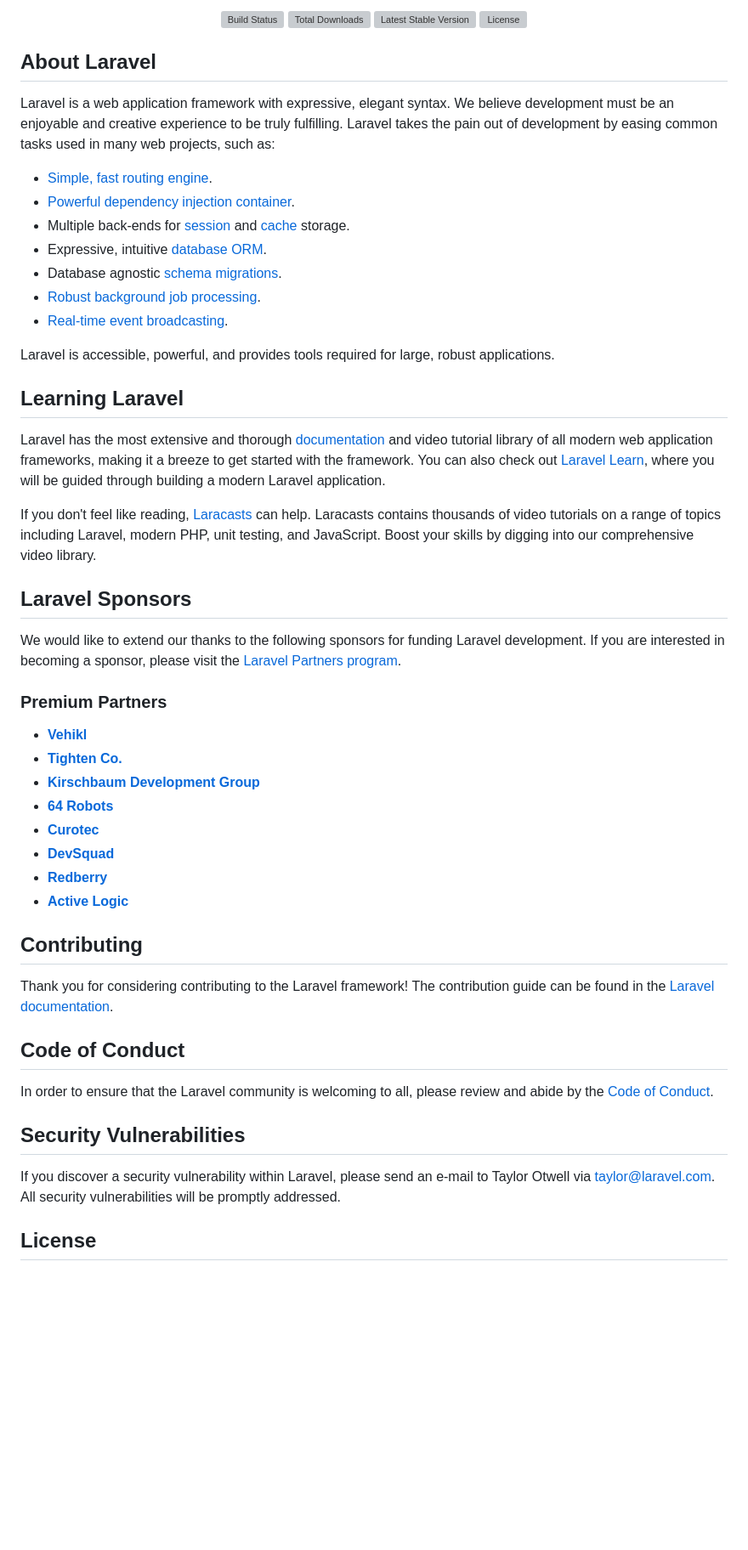
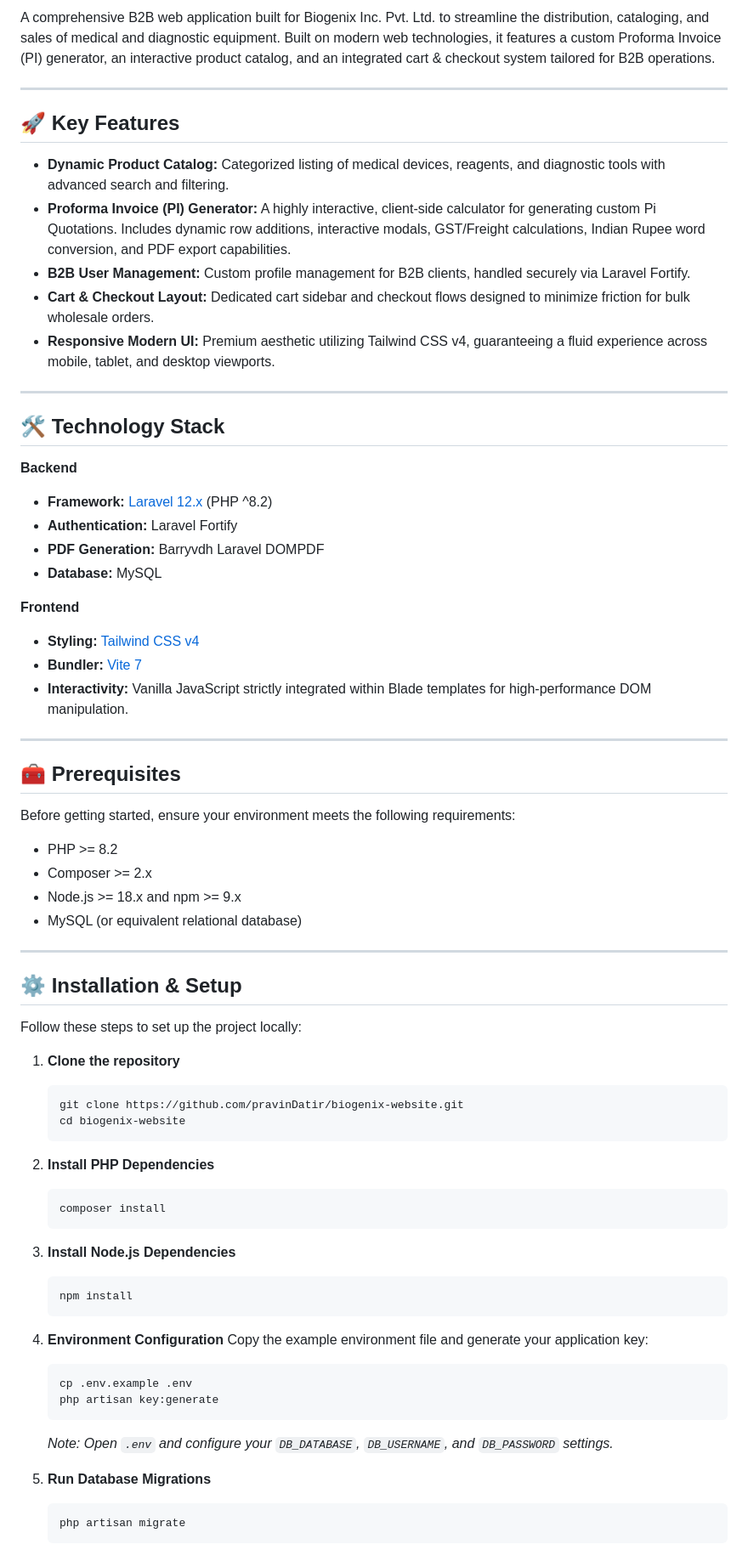
Before and after one commit to pravinDatir/biogenix-website, a Markdown page: README.md, the part around one of its changes. Shown at 85% size. Drawn GitHub-style; blank space fills up the shorter version; grey boxes are pictures that could not be loaded.

Commit message:
docs: generate comprehensive project README

````diff
--- a/README.md
+++ b/README.md
@@ -2,57 +2,73 @@
 
-<p align="center">
-<a href="https://github.com/laravel/framework/actions"><img src="https://github.com/laravel/framework/workflows/tests/badge.svg" alt="Build Status"></a>
-<a href="https://packagist.org/packages/laravel/framework"><img src="https://img.shields.io/packagist/dt/laravel/framework" alt="Total Downloads"></a>
-<a href="https://packagist.org/packages/laravel/framework"><img src="https://img.shields.io/packagist/v/laravel/framework" alt="Latest Stable Version"></a>
-<a href="https://packagist.org/packages/laravel/framework"><img src="https://img.shields.io/packagist/l/laravel/framework" alt="License"></a>
-</p>
+A comprehensive B2B web application built for Biogenix Inc. Pvt. Ltd. to streamline the distribution, cataloging, and sales of medical and diagnostic equipment. Built on modern web technologies, it features a custom Proforma Invoice (PI) generator, an interactive product catalog, and an integrated cart & checkout system tailored for B2B operations.
 
-## About Laravel
+---
 
-Laravel is a web application framework with expressive, elegant syntax. We believe development must be an enjoyable and creative experience to be truly fulfilling. Laravel takes the pain out of development by easing common tasks used in many web projects, such as:
+## 🚀 Key Features
 
-- [Simple, fast routing engine](https://laravel.com/docs/routing).
-- [Powerful dependency injection container](https://laravel.com/docs/container).
-- Multiple back-ends for [session](https://laravel.com/docs/session) and [cache](https://laravel.com/docs/cache) storage.
-- Expressive, intuitive [database ORM](https://laravel.com/docs/eloquent).
-- Database agnostic [schema migrations](https://laravel.com/docs/migrations).
-- [Robust background job processing](https://laravel.com/docs/queues).
-- [Real-time event broadcasting](https://laravel.com/docs/broadcasting).
+* **Dynamic Product Catalog:** Categorized listing of medical devices, reagents, and diagnostic tools with advanced search and filtering.
+* **Proforma Invoice (PI) Generator:** A highly interactive, client-side calculator for generating custom Pi Quotations. Includes dynamic row additions, interactive modals, GST/Freight calculations, Indian Rupee word conversion, and PDF export capabilities.
+* **B2B User Management:** Custom profile management for B2B clients, handled securely via Laravel Fortify.
+* **Cart & Checkout Layout:** Dedicated cart sidebar and checkout flows designed to minimize friction for bulk wholesale orders.
+* **Responsive Modern UI:** Premium aesthetic utilizing Tailwind CSS v4, guaranteeing a fluid experience across mobile, tablet, and desktop viewports.
 
-Laravel is accessible, powerful, and provides tools required for large, robust applications.
+---
 
-## Learning Laravel
+## 🛠️ Technology Stack
 
-Laravel has the most extensive and thorough [documentation](https://laravel.com/docs) and video tutorial library of all modern web application frameworks, making it a breeze to get started with the framework. You can also check out [Laravel Learn](https://laravel.com/learn), where you will be guided through building a modern Laravel application.
+**Backend**
+* **Framework:** [Laravel 12.x](https://laravel.com/) (PHP ^8.2)
+* **Authentication:** Laravel Fortify
+* **PDF Generation:** Barryvdh Laravel DOMPDF
+* **Database:** MySQL
 
-If you don't feel like reading, [Laracasts](https://laracasts.com) can help. Laracasts contains thousands of video tutorials on a range of topics including Laravel, modern PHP, unit testing, and JavaScript. Boost your skills by digging into our comprehensive video library.
+**Frontend**
+* **Styling:** [Tailwind CSS v4](https://tailwindcss.com/)
+* **Bundler:** [Vite 7](https://vitejs.dev/)
+* **Interactivity:** Vanilla JavaScript strictly integrated within Blade templates for high-performance DOM manipulation.
 
-## Laravel Sponsors
+---
 
-We would like to extend our thanks to the following sponsors for funding Laravel development. If you are interested in becoming a sponsor, please visit the [Laravel Partners program](https://partners.laravel.com).
+## 🧰 Prerequisites
 
-### Premium Partners
+Before getting started, ensure your environment meets the following requirements:
+* PHP >= 8.2
+* Composer >= 2.x
+* Node.js >= 18.x and npm >= 9.x
+* MySQL (or equivalent relational database)
 
-- **[Vehikl](https://vehikl.com)**
-- **[Tighten Co.](https://tighten.co)**
-- **[Kirschbaum Development Group](https://kirschbaumdevelopment.com)**
-- **[64 Robots](https://64robots.com)**
-- **[Curotec](https://www.curotec.com/services/technologies/laravel)**
-- **[DevSquad](https://devsquad.com/hire-laravel-developers)**
-- **[Redberry](https://redberry.international/laravel-development)**
-- **[Active Logic](https://activelogic.com)**
+---
 
-## Contributing
+## ⚙️ Installation & Setup
 
-Thank you for considering contributing to the Laravel framework! The contribution guide can be found in the [Laravel documentation](https://laravel.com/docs/contributions).
+Follow these steps to set up the project locally:
 
-## Code of Conduct
+1. **Clone the repository**
+   ```bash
+   git clone https://github.com/pravinDatir/biogenix-website.git
+   cd biogenix-website
+   ```
 
-In order to ensure that the Laravel community is welcoming to all, please review and abide by the [Code of Conduct](https://laravel.com/docs/contributions#code-of-conduct).
+2. **Install PHP Dependencies**
+   ```bash
+   composer install
+   ```
 
-## Security Vulnerabilities
+3. **Install Node.js Dependencies**
+   ```bash
+   npm install
+   ```
 
-If you discover a security vulnerability within Laravel, please send an e-mail to Taylor Otwell via [taylor@laravel.com](mailto:taylor@laravel.com). All security vulnerabilities will be promptly addressed.
+4. **Environment Configuration**
+   Copy the example environment file and generate your application key:
+   ```bash
+   cp .env.example .env
+   php artisan key:generate
+   ```
+   *Note: Open `.env` and configure your `DB_DATABASE`, `DB_USERNAME`, and `DB_PASSWORD` settings.*
 
-## License
+5. **Run Database Migrations**
+   ```bash
+   php artisan migrate
+   ```
 
````
Also changed, not shown: other parts of README.md (+31 -2 lines).
